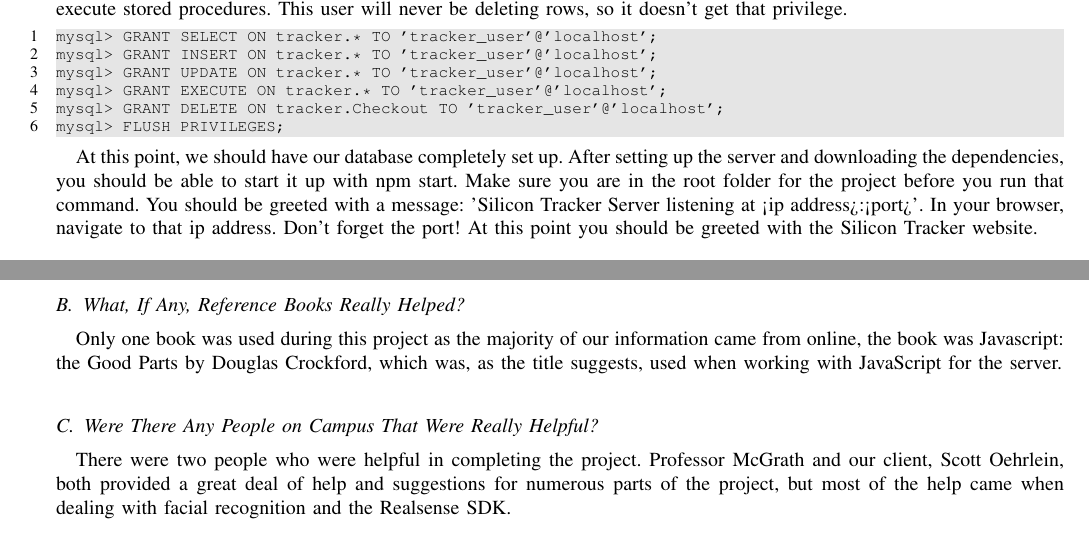
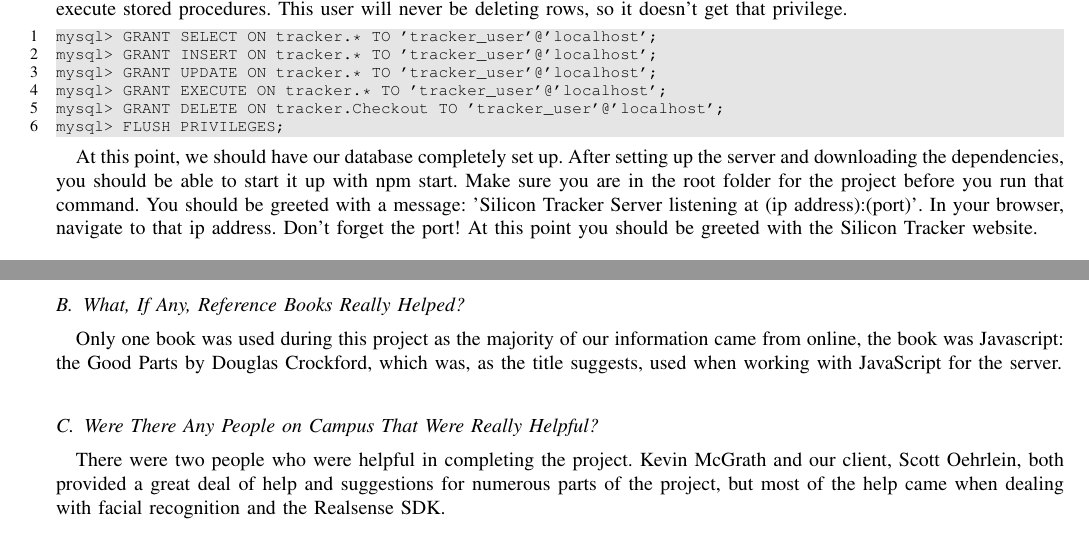
Before and after one commit to bretterism/CS463-Report, a LaTeX paper (CS463_Group03_Final_Report.tex): two parts of pages 40 and 41 of 71, joined at a grey line, cut so that both start at the same text. The pictures show the PDF file CS463_Group03_Final_Report.pdf that the author committed with the source.

Commit message:
Finished paper.

```diff
--- a/CS463_Group03_Final_Report.tex
+++ b/CS463_Group03_Final_Report.tex
@@ -971,7 +971,7 @@ There were many helpful websites used during this project. Ranked in order of he
 Only one book was used during this project as the majority of our information came from online, the book was Javascript: the Good Parts by Douglas Crockford, which was, as the title suggests, used when working with JavaScript for the server.
 
 \subsection{Were There Any People on Campus That Were Really Helpful?}
-There were two people who were helpful in completing the project. Professor McGrath and our client, Scott Oehrlein, both provided a great deal of help and suggestions for numerous parts of the project, but most of the help came when dealing with facial recognition and the Realsense SDK.
+There were two people who were helpful in completing the project. Kevin McGrath and our client, Scott Oehrlein, both provided a great deal of help and suggestions for numerous parts of the project, but most of the help came when dealing with facial recognition and the Realsense SDK.
 
 \section{What Did You Learn From This? (Dylan Camus)}
 \subsection{What Technical Information Did You Learn?}
```
Also changed, not shown: CS463_Group03_Final_Report.pdf, CS463_Group03_Final_Report.tex (2 more changed lines), 1 other file.
